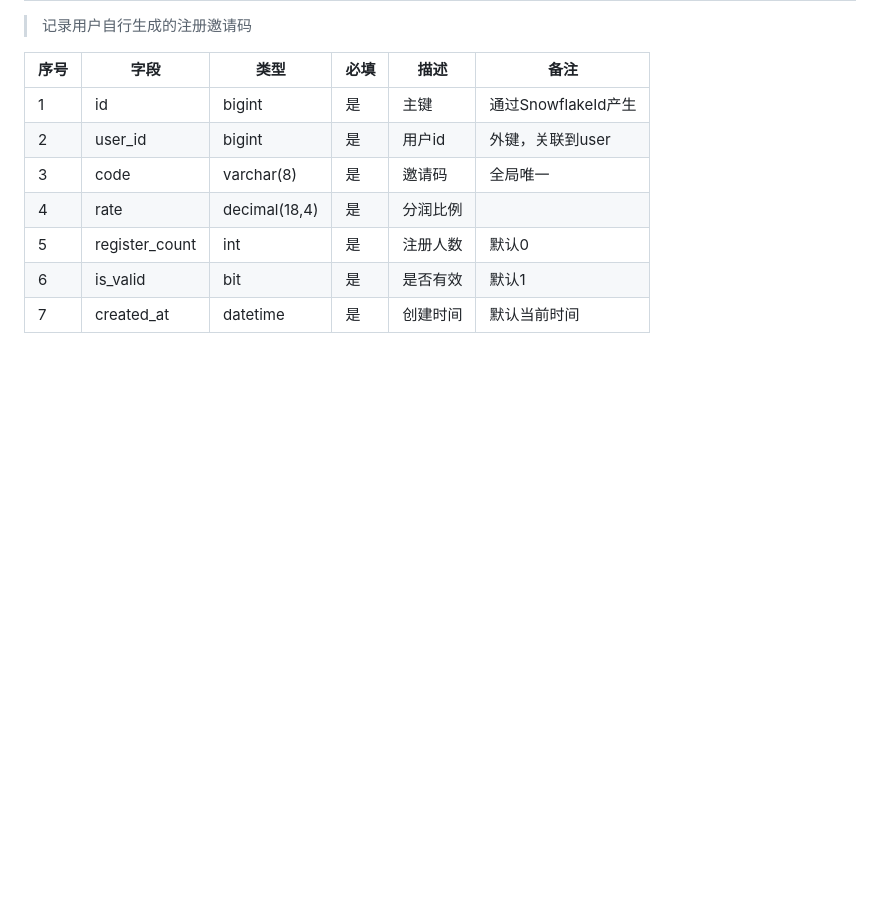
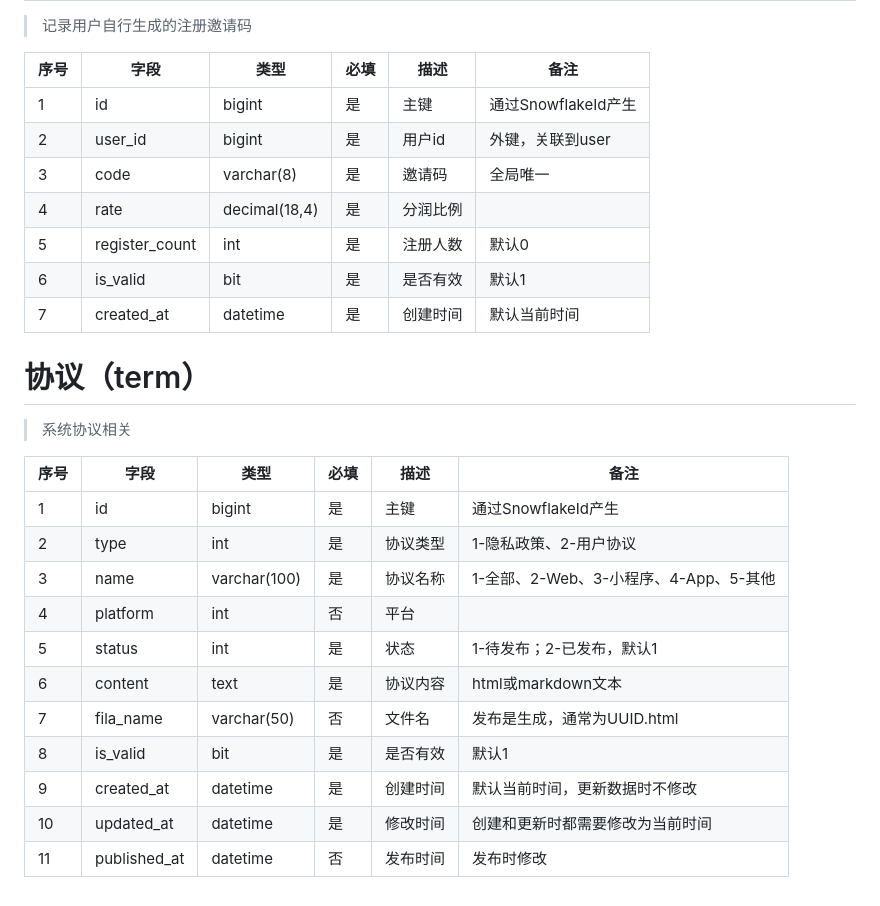
Before and after one commit to Codespilot/power-bank, a Markdown page: specs/表结构.md, the part around the change. Drawn GitHub-style; blank space fills up the shorter version.

Commit message:
feat: Add protocol management documentation and database schema for terms

```diff
--- a/specs/表结构.md
+++ b/specs/表结构.md
@@ -172,3 +172,21 @@
 |5|register_count|int|是|注册人数|默认0|
 |6|is_valid|bit|是|是否有效|默认1|
 |7|created_at|datetime|是|创建时间|默认当前时间|
+
+# 协议（term）
+
+> 系统协议相关
+
+|序号|字段|类型|必填|描述|备注|
+|--|--|--|--|--|--|
+|1|id|bigint|是|主键|通过SnowflakeId产生|
+|2|type|int|是|协议类型|1-隐私政策、2-用户协议|
+|3|name|varchar(100)|是|协议名称|1-全部、2-Web、3-小程序、4-App、5-其他|
+|4|platform|int|否|平台||
+|5|status|int|是|状态|1-待发布；2-已发布，默认1|
+|6|content|text|是|协议内容|html或markdown文本|
+|7|fila_name|varchar(50)|否|文件名|发布是生成，通常为UUID.html|
+|8|is_valid|bit|是|是否有效|默认1|
+|9|created_at|datetime|是|创建时间|默认当前时间，更新数据时不修改|
+|10|updated_at|datetime|是|修改时间|创建和更新时都需要修改为当前时间|
+|11|published_at|datetime|否|发布时间|发布时修改|
```
Also changed, not shown: specs/协议管理.md (added, +60 -0 lines).
